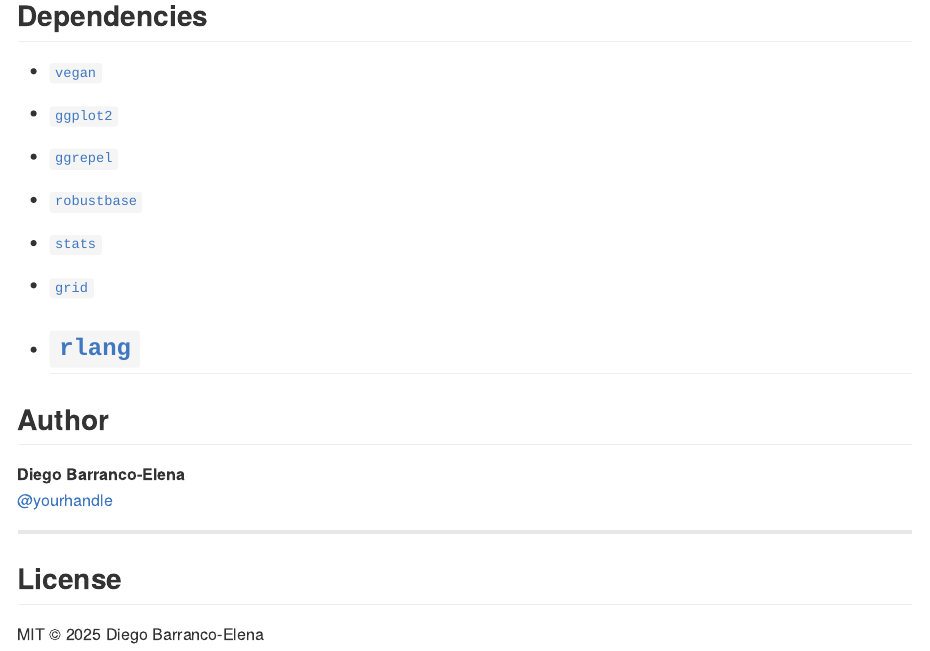
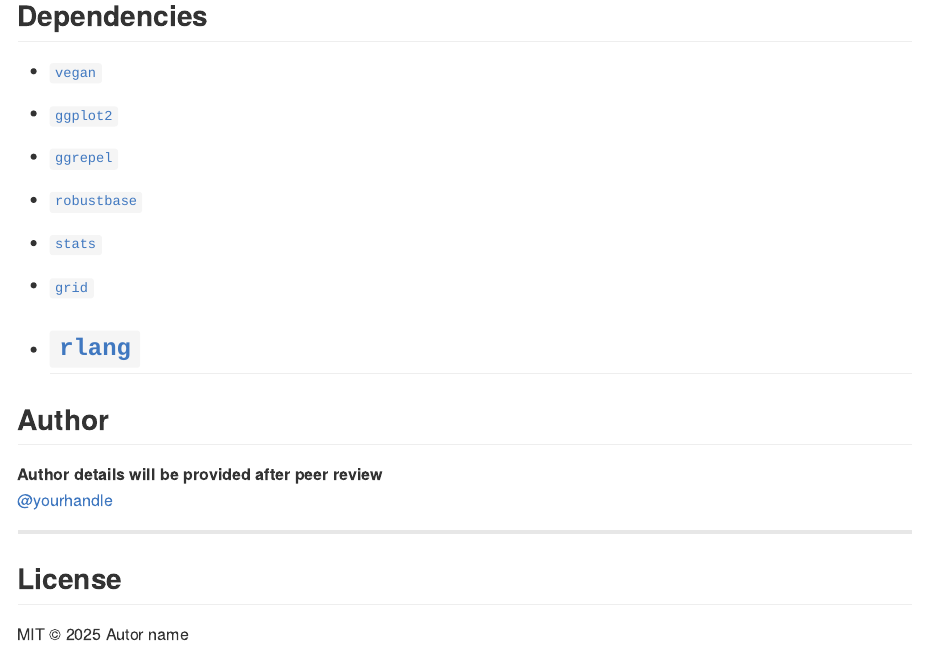
Before and after one commit to BarrancoElena/barrel, an R Markdown document (README.Rmd): the page in a window 1100 px wide, from 1780 px down. Rendered offline with R 4.5, knitr and Pandoc, with nearby package versions; badge pictures from the web are left out.

Commit message:
Update author details in README

```diff
--- a/README.Rmd
+++ b/README.Rmd
@@ -91,11 +91,11 @@
 
 ## Author
 
-**Diego Barranco-Elena**
+**Author details will be provided after peer review**
 [@yourhandle](https://github.com/YOUR_USERNAME)
 
 ---
 
 ## License
 
-MIT © 2025 Diego Barranco-Elena
+MIT © 2025 Autor name
```
